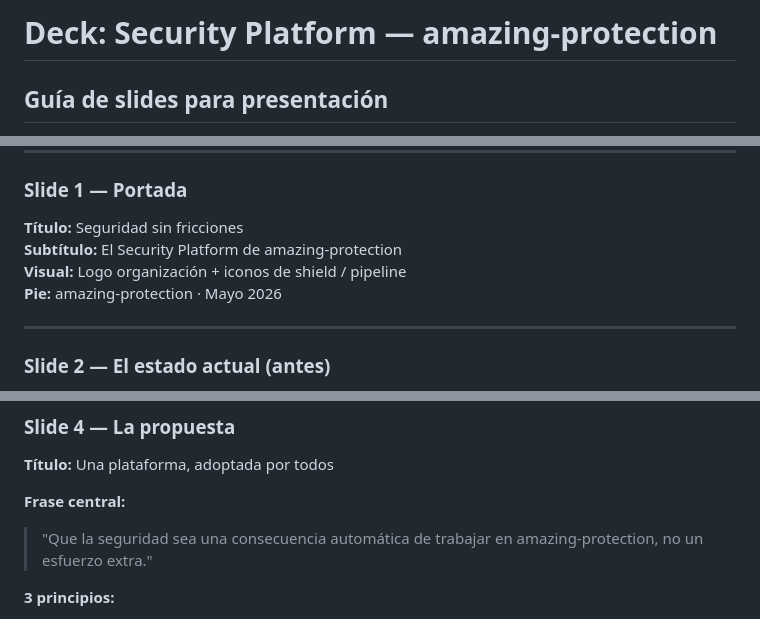
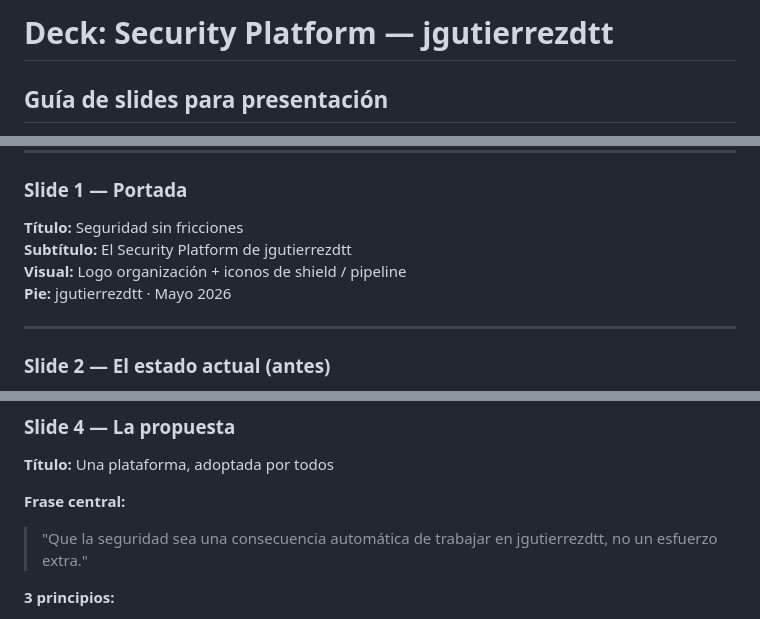
Before and after one commit to jgutierrezdtt/security-platform, a Markdown page: docs/presentation/slide-deck.md, 3 parts joined by grey strips. GitHub-like rendering.

```diff
--- a/docs/presentation/slide-deck.md
+++ b/docs/presentation/slide-deck.md
@@ -1,4 +1,4 @@
-# Deck: Security Platform — amazing-protection
+# Deck: Security Platform — jgutierrezdtt
 ## Guía de slides para presentación
 
 **Audiencia:** Equipos de desarrollo + Tech Leads
@@ -14,9 +14,9 @@
 
 ### Slide 1 — Portada
 **Título:** Seguridad sin fricciones
-**Subtítulo:** El Security Platform de amazing-protection
+**Subtítulo:** El Security Platform de jgutierrezdtt
 **Visual:** Logo organización + iconos de shield / pipeline
-**Pie:** amazing-protection · Mayo 2026
+**Pie:** jgutierrezdtt · Mayo 2026
 
 ---
 
@@ -49,7 +49,7 @@
 **Título:** Una plataforma, adoptada por todos
 
 **Frase central:**
-> "Que la seguridad sea una consecuencia automática de trabajar en amazing-protection, no un esfuerzo extra."
+> "Que la seguridad sea una consecuencia automática de trabajar en jgutierrezdtt, no un esfuerzo extra."
 
 **3 principios:**
 1. **Centralizado** — las reglas se definen una vez, se aplican en todos los repos
```
Also changed, not shown: other parts of docs/presentation/slide-deck.md (+30 -18 lines).
